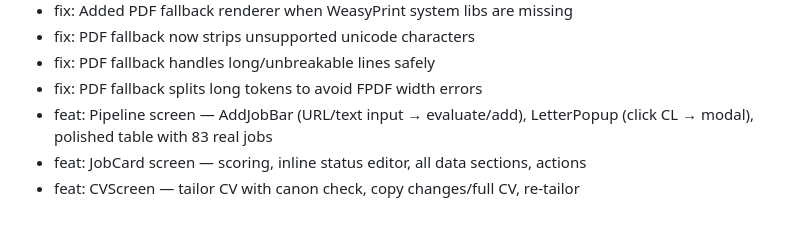
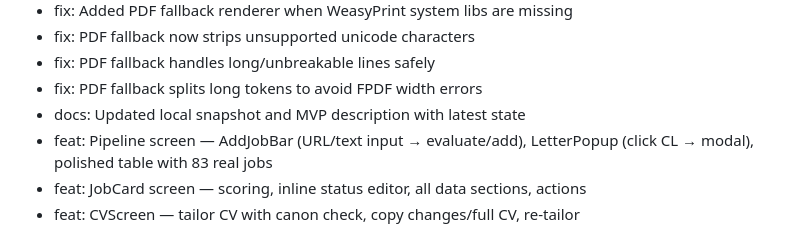
Before and after one commit to Ksen-Kas/blr-board, a Markdown page: PROGRESS.md, the part around the change. Drawn GitHub-style.

```diff
--- a/PROGRESS.md
+++ b/PROGRESS.md
@@ -34,6 +34,7 @@
 - fix: PDF fallback now strips unsupported unicode characters
 - fix: PDF fallback handles long/unbreakable lines safely
 - fix: PDF fallback splits long tokens to avoid FPDF width errors
+- docs: Updated local snapshot and MVP description with latest state
 - feat: Pipeline screen — AddJobBar (URL/text input → evaluate/add), LetterPopup (click CL → modal), polished table with 83 real jobs
 - feat: JobCard screen — scoring, inline status editor, all data sections, actions
 - feat: CVScreen — tailor CV with canon check, copy changes/full CV, re-tailor
```
Also changed, not shown: docs/JOE_V2_MVP_PRODUCT_DESCRIPTION.md (+4 -0 lines), docs/LOCAL_SNAPSHOT_2026-02-26.md (added, +74 -0 lines).
